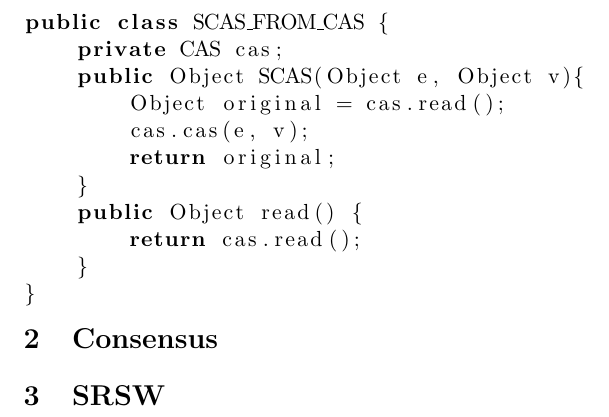
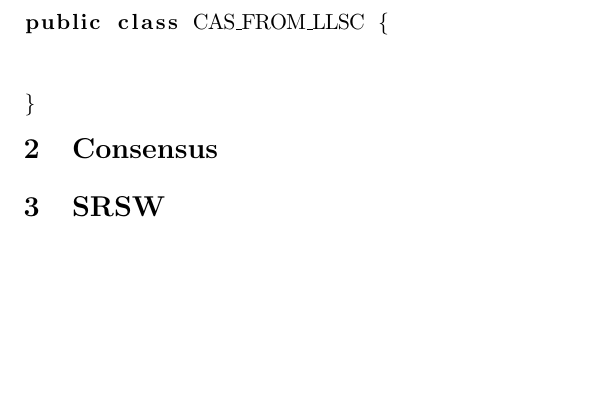
Before and after one commit to MichaelMcCulloch/CPSC-561_A2, a LaTeX document (A2.tex): part of page 2 of 2, cut at the place of the change, the shorter picture padded with empty space. Compiled offline with pdfLaTeX.

Commit message:
kldsfahjgkdf

```diff
--- a/A2.tex
+++ b/A2.tex
@@ -15,7 +15,7 @@
 \lstinputlisting[language=Java]{code/1b.java}
 
 \subsection{}
-\lstinputlisting[language=Java]{code/1b.java}
+\lstinputlisting[language=Java]{code/1c.java}
 
 \section{Consensus}
 
```
Also changed, not shown: A2.pdf.
